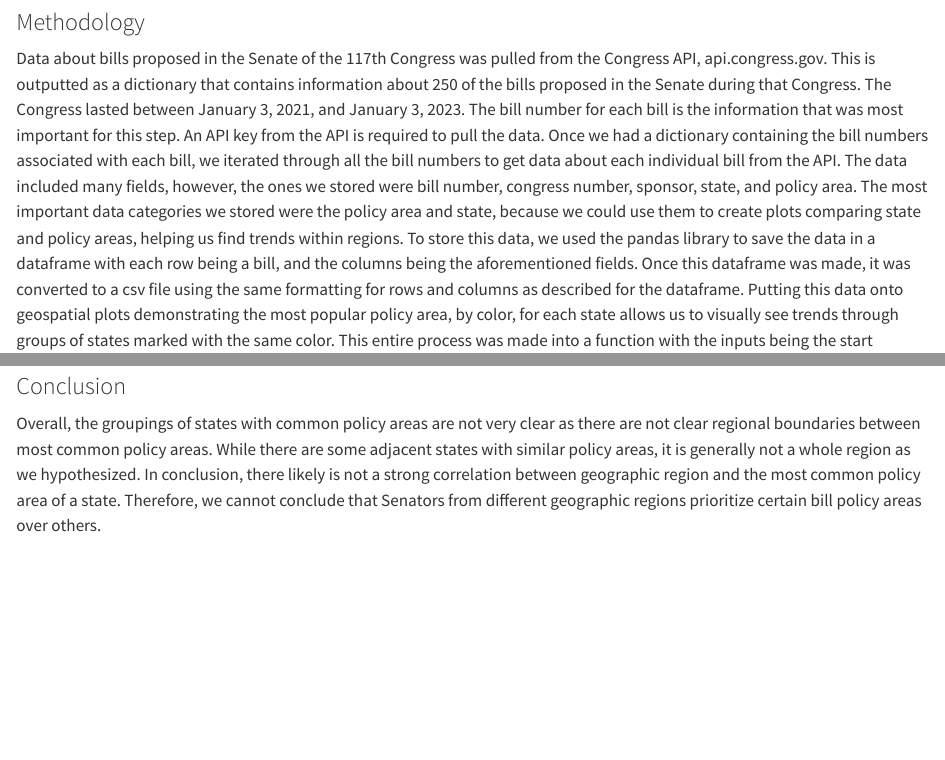
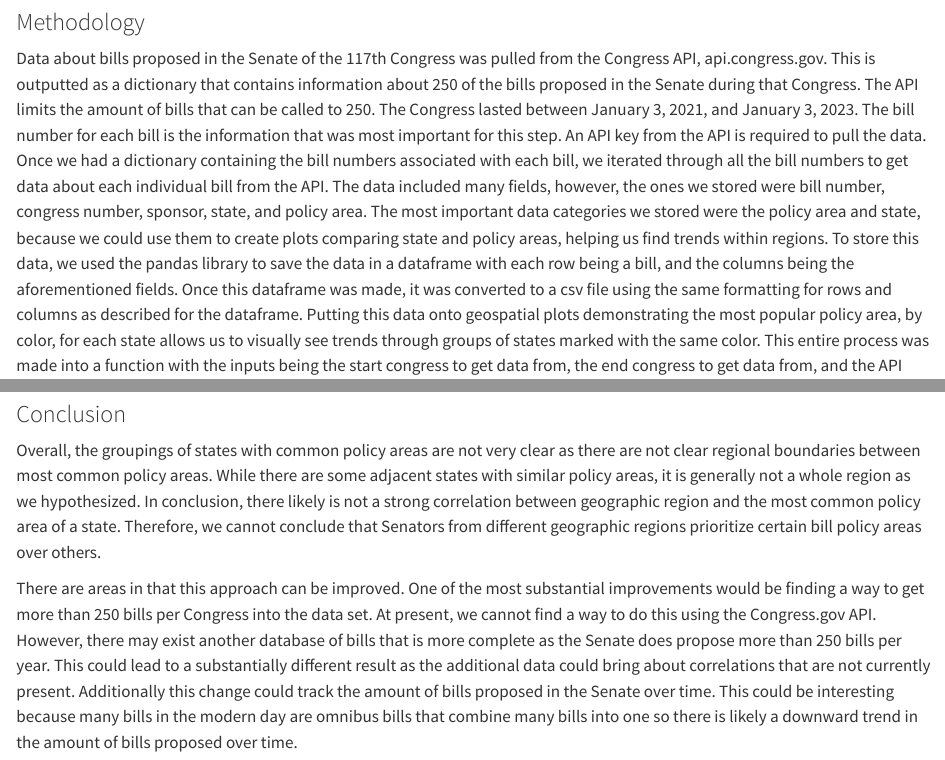
Before and after one commit to mbelanger0/law-subjects, a Quarto document (law_subjects.qmd): the page in a window 1100 px wide, from 980 px down, and a second part further down, joined at a grey line. Rendered offline with R 4.5, knitr and Pandoc in place of Quarto, with nearby package versions; some code elsewhere in the file could not run offline.

Commit message:
Add future work section to essay.

```diff
--- a/law_subjects.qmd
+++ b/law_subjects.qmd
@@ -35,7 +35,7 @@ from maps import get_map_data, make_geodata, add_map_data
 
 ### Methodology
 
-Data about bills proposed in the Senate of the 117th Congress was pulled from the Congress API, api.congress.gov. This is outputted as a dictionary that contains information about 250 of the bills proposed in the Senate during that Congress. The Congress lasted between January 3, 2021, and January 3, 2023. The bill number for each bill is the information that was most important for this step. An API key from the API is required to pull the data.
+Data about bills proposed in the Senate of the 117th Congress was pulled from the Congress API, api.congress.gov. This is outputted as a dictionary that contains information about 250 of the bills proposed in the Senate during that Congress. The API limits the amount of bills that can be called to 250. The Congress lasted between January 3, 2021, and January 3, 2023. The bill number for each bill is the information that was most important for this step. An API key from the API is required to pull the data.
 Once we had a dictionary containing the bill numbers associated with each bill, we iterated through all the bill numbers to get data about each individual bill from the API. The data included many fields, however, the ones we stored were bill number, congress number, sponsor, state, and policy area. The most important data categories we stored were the policy area and state, because we could use them to create plots comparing state and policy areas, helping us find trends within regions.
 To store this data, we used the pandas library to save the data in a dataframe with each row being a bill, and the columns being the aforementioned fields. Once this dataframe was made, it was converted to a csv file using the same formatting for rows and columns as described for the dataframe. Putting this data onto geospatial plots demonstrating the most popular policy area, by color, for each state allows us to visually see trends through groups of states marked with the same color.
 This entire process was made into a function with the inputs being the start congress to get data from, the end congress to get data from, and the API key.
@@ -151,3 +151,5 @@ There likely are reasons why agriculture and food bills are most popular for New
 
 ### Conclusion
 Overall, the groupings of states with common policy areas are not very clear as there are not clear regional boundaries between most common policy areas. While there are some adjacent states with similar policy areas, it is generally not a whole region as we hypothesized. In conclusion, there likely is not a strong correlation between geographic region and the most common policy area of a state. Therefore, we cannot conclude that Senators from different geographic regions prioritize certain bill policy areas over others.
+
+There are areas in that this approach can be improved. One of the most substantial improvements would be finding a way to get more than 250 bills per Congress into the data set. At present, we cannot find a way to do this using the Congress.gov API. However, there may exist another database of bills that is more complete as the Senate does propose more than 250 bills per year. This could lead to a substantially different result as the additional data could bring about correlations that are not currently present. Additionally this change could track the amount of bills proposed in the Senate over time. This could be interesting because many bills in the modern day are omnibus bills that combine many bills into one so there is likely a downward trend in the amount of bills proposed over time.
```
Also changed, not shown: 1 other file.
